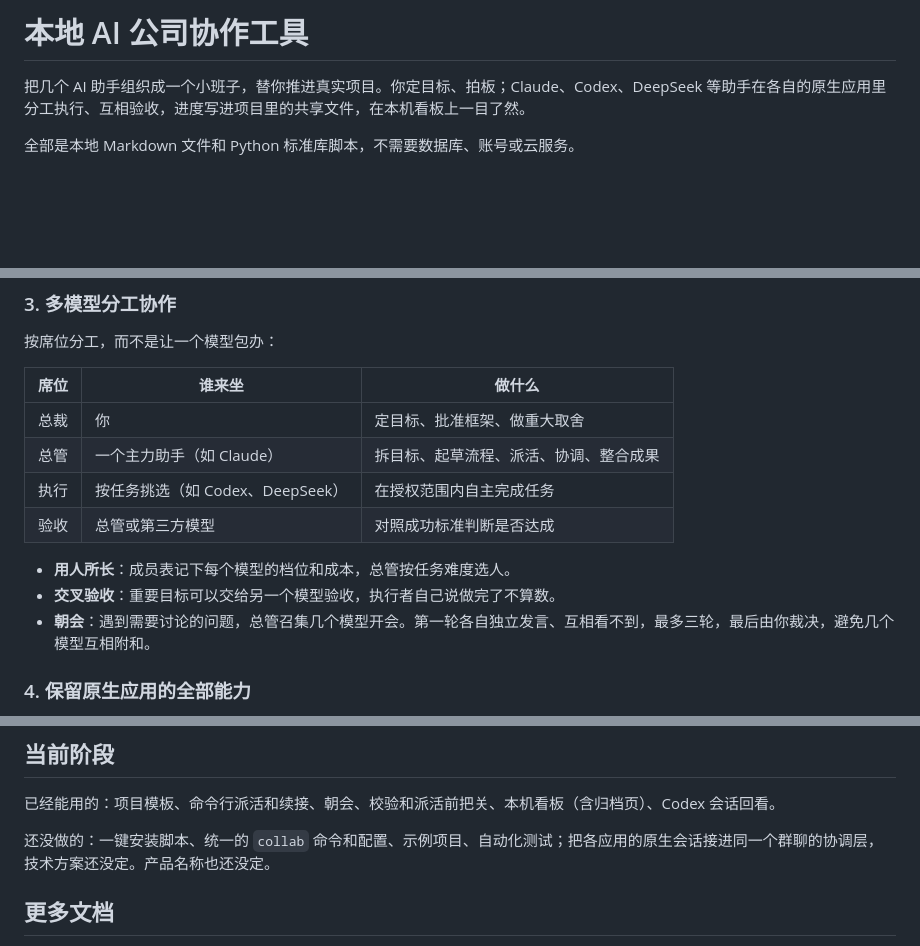
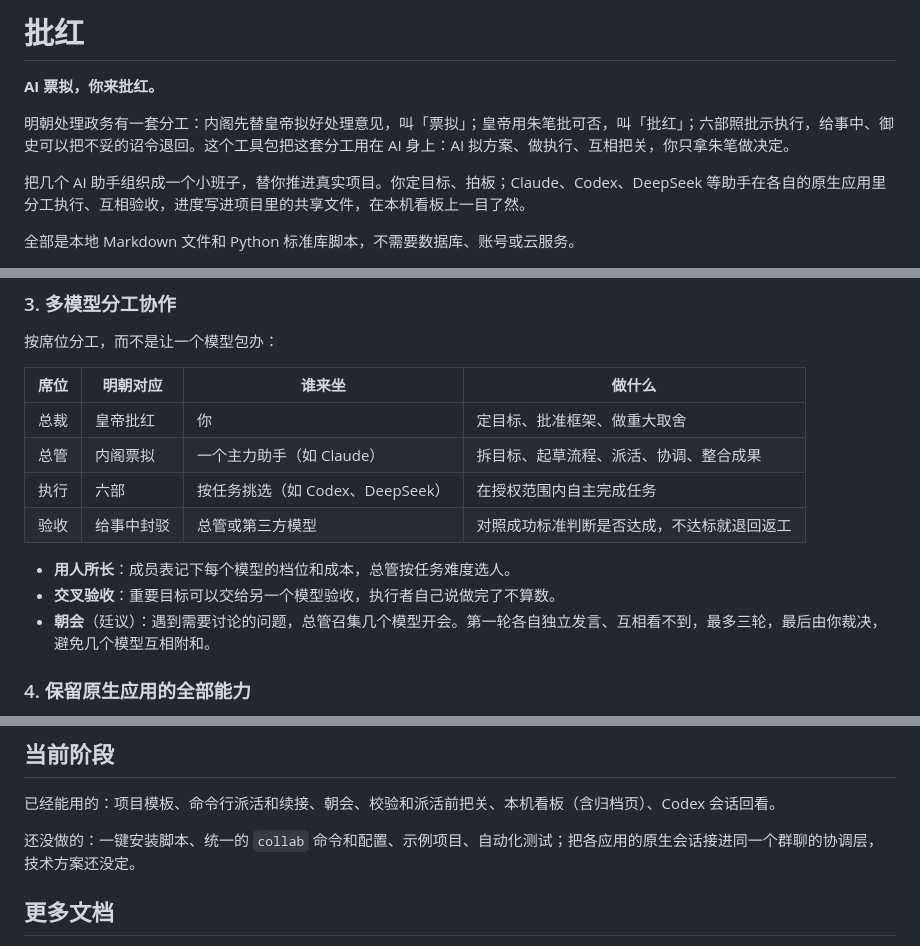
Before and after one commit to zhanghongyang857-dot/collab-templates, a Markdown page: README.md, 3 parts joined by grey strips. GitHub-like rendering; blank space fills up the shorter version.

Commit message:
README：产品名定为「批红」，补明朝票拟、批红的由来和席位对照
Co-Authored-By: Claude Opus 5.5 <noreply@anthropic.com>

```diff
--- a/README.md
+++ b/README.md
@@ -1,4 +1,8 @@
-# 本地 AI 公司协作工具
+# 批红
+
+**AI 票拟，你来批红。**
+
+明朝处理政务有一套分工：内阁先替皇帝拟好处理意见，叫「票拟」；皇帝用朱笔批可否，叫「批红」；六部照批示执行，给事中、御史可以把不妥的诏令退回。这个工具包把这套分工用在 AI 身上：AI 拟方案、做执行、互相把关，你只拿朱笔做决定。
 
 把几个 AI 助手组织成一个小班子，替你推进真实项目。你定目标、拍板；Claude、Codex、DeepSeek 等助手在各自的原生应用里分工执行、互相验收，进度写进项目里的共享文件，在本机看板上一目了然。
 
@@ -37,16 +41,16 @@
 
 按席位分工，而不是让一个模型包办：
 
-| 席位 | 谁来坐 | 做什么 |
-|---|---|---|
-| 总裁 | 你 | 定目标、批准框架、做重大取舍 |
-| 总管 | 一个主力助手（如 Claude） | 拆目标、起草流程、派活、协调、整合成果 |
-| 执行 | 按任务挑选（如 Codex、DeepSeek） | 在授权范围内自主完成任务 |
-| 验收 | 总管或第三方模型 | 对照成功标准判断是否达成 |
+| 席位 | 明朝对应 | 谁来坐 | 做什么 |
+|---|---|---|---|
+| 总裁 | 皇帝批红 | 你 | 定目标、批准框架、做重大取舍 |
+| 总管 | 内阁票拟 | 一个主力助手（如 Claude） | 拆目标、起草流程、派活、协调、整合成果 |
+| 执行 | 六部 | 按任务挑选（如 Codex、DeepSeek） | 在授权范围内自主完成任务 |
+| 验收 | 给事中封驳 | 总管或第三方模型 | 对照成功标准判断是否达成，不达标就退回返工 |
 
 - **用人所长**：成员表记下每个模型的档位和成本，总管按任务难度选人。
 - **交叉验收**：重要目标可以交给另一个模型验收，执行者自己说做完了不算数。
-- **朝会**：遇到需要讨论的问题，总管召集几个模型开会。第一轮各自独立发言、互相看不到，最多三轮，最后由你裁决，避免几个模型互相附和。
+- **朝会**（廷议）：遇到需要讨论的问题，总管召集几个模型开会。第一轮各自独立发言、互相看不到，最多三轮，最后由你裁决，避免几个模型互相附和。
 
 ### 4. 保留原生应用的全部能力
 
@@ -140,7 +144,7 @@ tools/codex-viewer     Codex 会话只读回看
 
 已经能用的：项目模板、命令行派活和续接、朝会、校验和派活前把关、本机看板（含归档页）、Codex 会话回看。
 
-还没做的：一键安装脚本、统一的 `collab` 命令和配置、示例项目、自动化测试；把各应用的原生会话接进同一个群聊的协调层，技术方案还没定。产品名称也还没定。
+还没做的：一键安装脚本、统一的 `collab` 命令和配置、示例项目、自动化测试；把各应用的原生会话接进同一个群聊的协调层，技术方案还没定。
 
 ## 更多文档
 
```
